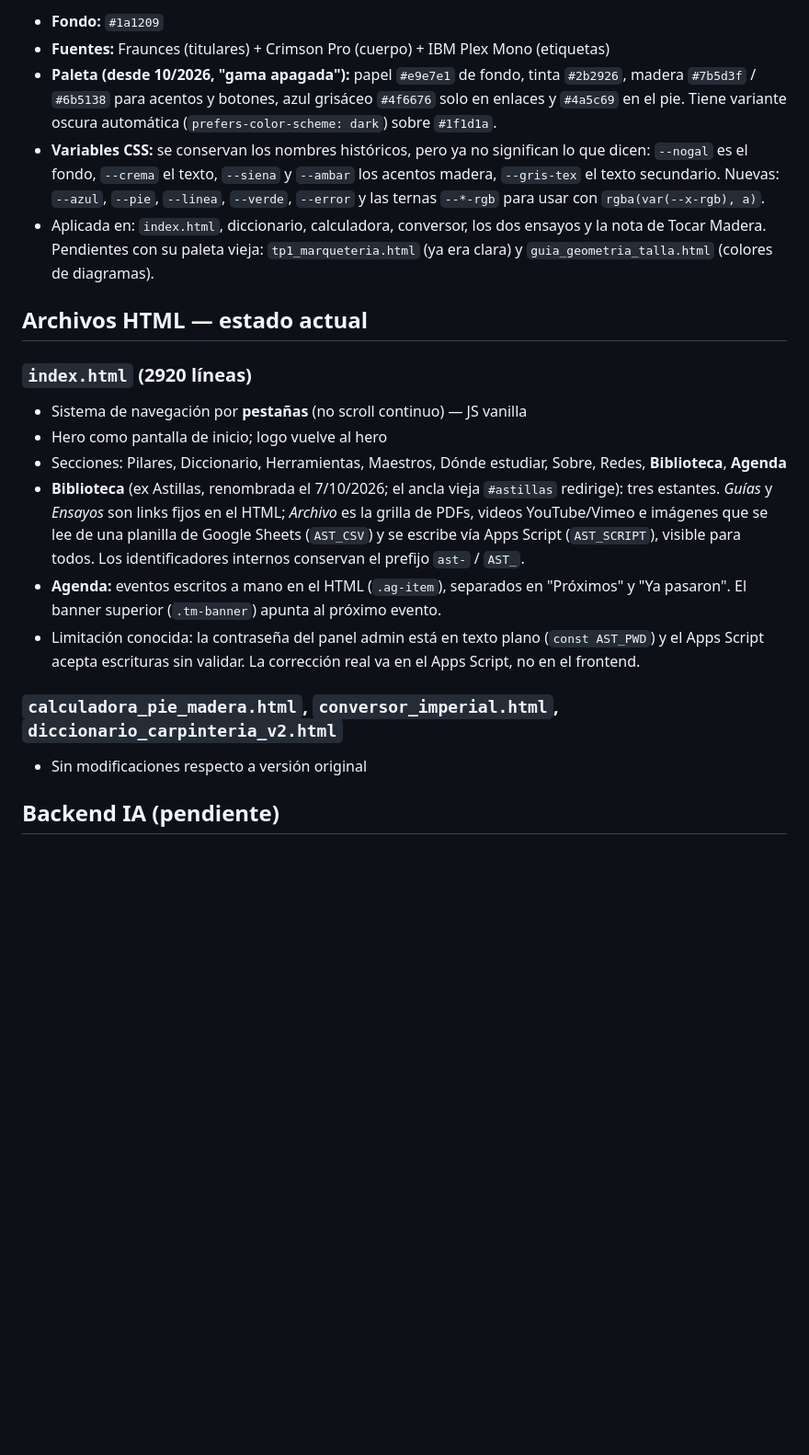
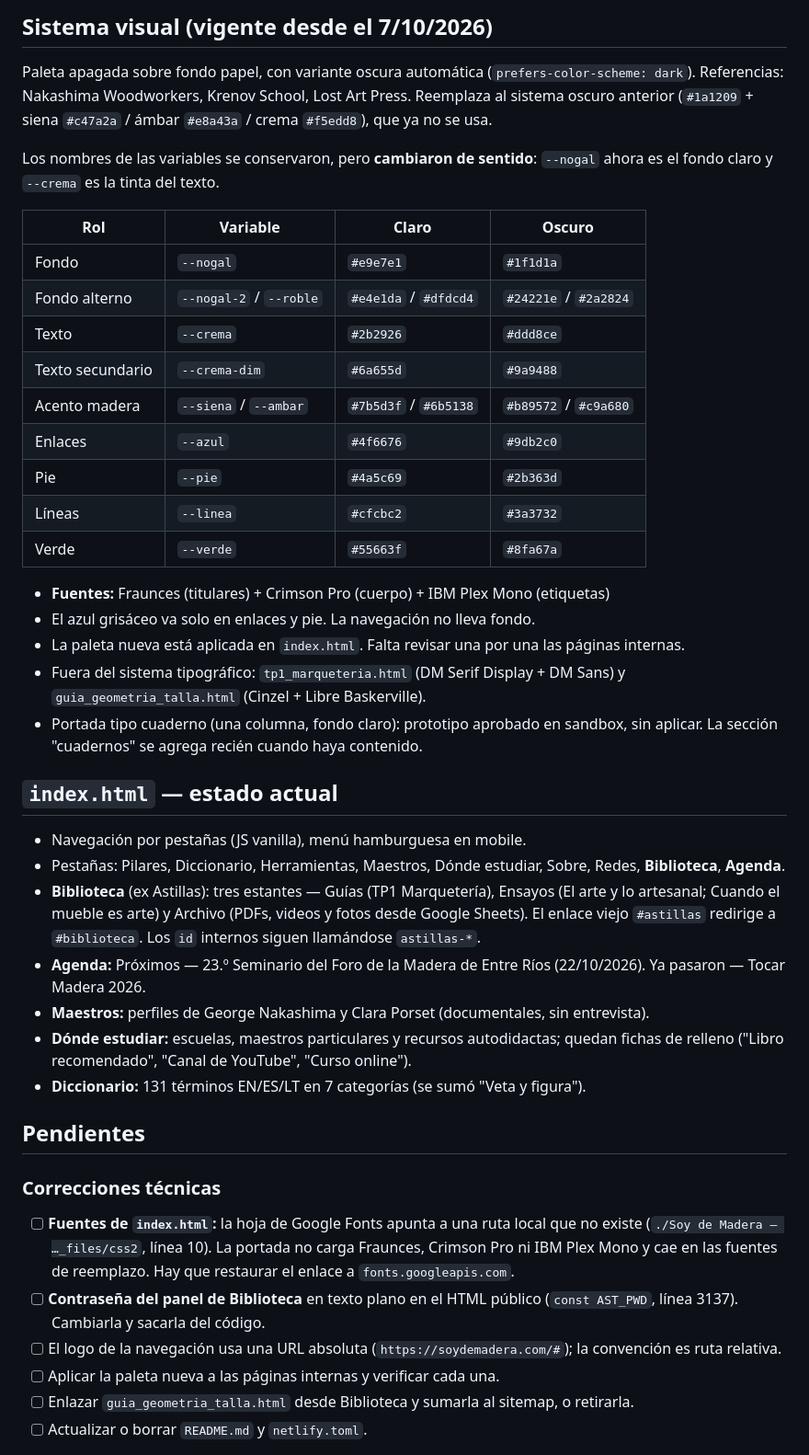
Before and after one commit to Soydedmadera/soydemadera, a Markdown page: CONTEXT.md, the part around one of its changes. Shown at 92% size. Rendered like a GitHub page; blank space fills up the shorter version.

```diff
--- a/CONTEXT.md
+++ b/CONTEXT.md
@@ -42,22 +61,45 @@ soydemadera/
 
-- **Fondo:** `#1a1209`
+## Sistema visual (vigente desde el 7/10/2026)
+
+Paleta apagada sobre fondo papel, con variante oscura automática (`prefers-color-scheme: dark`). Referencias: Nakashima Woodworkers, Krenov School, Lost Art Press. Reemplaza al sistema oscuro anterior (`#1a1209` + siena `#c47a2a` / ámbar `#e8a43a` / crema `#f5edd8`), que ya no se usa.
+
+Los nombres de las variables se conservaron, pero **cambiaron de sentido**: `--nogal` ahora es el fondo claro y `--crema` es la tinta del texto.
+
+| Rol | Variable | Claro | Oscuro |
+|---|---|---|---|
+| Fondo | `--nogal` | `#e9e7e1` | `#1f1d1a` |
+| Fondo alterno | `--nogal-2` / `--roble` | `#e4e1da` / `#dfdcd4` | `#24221e` / `#2a2824` |
+| Texto | `--crema` | `#2b2926` | `#ddd8ce` |
+| Texto secundario | `--crema-dim` | `#6a655d` | `#9a9488` |
+| Acento madera | `--siena` / `--ambar` | `#7b5d3f` / `#6b5138` | `#b89572` / `#c9a680` |
+| Enlaces | `--azul` | `#4f6676` | `#9db2c0` |
+| Pie | `--pie` | `#4a5c69` | `#2b363d` |
+| Líneas | `--linea` | `#cfcbc2` | `#3a3732` |
+| Verde | `--verde` | `#55663f` | `#8fa67a` |
+
 - **Fuentes:** Fraunces (titulares) + Crimson Pro (cuerpo) + IBM Plex Mono (etiquetas)
-- **Paleta (desde 10/2026, "gama apagada"):** papel `#e9e7e1` de fondo, tinta `#2b2926`, madera `#7b5d3f` / `#6b5138` para acentos y botones, azul grisáceo `#4f6676` solo en enlaces y `#4a5c69` en el pie. Tiene variante oscura automática (`prefers-color-scheme: dark`) sobre `#1f1d1a`.
-- **Variables CSS:** se conservan los nombres históricos, pero ya no significan lo que dicen: `--nogal` es el fondo, `--crema` el texto, `--siena` y `--ambar` los acentos madera, `--gris-tex` el texto secundario. Nuevas: `--azul`, `--pie`, `--linea`, `--verde`, `--error` y las ternas `--*-rgb` para usar con `rgba(var(--x-rgb), a)`.
-- Aplicada en: `index.html`, diccionario, calculadora, conversor, los dos ensayos y la nota de Tocar Madera. Pendientes con su paleta vieja: `tp1_marqueteria.html` (ya era clara) y `guia_geometria_talla.html` (colores de diagramas).
+- El azul grisáceo va solo en enlaces y pie. La navegación no lleva fondo.
+- La paleta nueva está aplicada en `index.html`. Falta revisar una por una las páginas internas.
+- Fuera del sistema tipográfico: `tp1_marqueteria.html` (DM Serif Display + DM Sans) y `guia_geometria_talla.html` (Cinzel + Libre Baskerville).
+- Portada tipo cuaderno (una columna, fondo claro): prototipo aprobado en sandbox, sin aplicar. La sección "cuadernos" se agrega recién cuando haya contenido.
 
-## Archivos HTML — estado actual
+## `index.html` — estado actual
 
-### `index.html` (2920 líneas)
-- Sistema de navegación por **pestañas** (no scroll continuo) — JS vanilla
-- Hero como pantalla de inicio; logo vuelve al hero
-- Secciones: Pilares, Diccionario, Herramientas, Maestros, Dónde estudiar, Sobre, Redes, **Biblioteca**, **Agenda**
-- **Biblioteca** (ex Astillas, renombrada el 7/10/2026; el ancla vieja `#astillas` redirige): tres estantes. *Guías* y *Ensayos* son links fijos en el HTML; *Archivo* es la grilla de PDFs, videos YouTube/Vimeo e imágenes que se lee de una planilla de Google Sheets (`AST_CSV`) y se escribe vía Apps Script (`AST_SCRIPT`), visible para todos. Los identificadores internos conservan el prefijo `ast-` / `AST_`.
-- **Agenda:** eventos escritos a mano en el HTML (`.ag-item`), separados en "Próximos" y "Ya pasaron". El banner superior (`.tm-banner`) apunta al próximo evento.
-- Limitación conocida: la contraseña del panel admin está en texto plano (`const AST_PWD`) y el Apps Script acepta escrituras sin validar. La corrección real va en el Apps Script, no en el frontend.
+- Navegación por pestañas (JS vanilla), menú hamburguesa en mobile.
+- Pestañas: Pilares, Diccionario, Herramientas, Maestros, Dónde estudiar, Sobre, Redes, **Biblioteca**, **Agenda**.
+- **Biblioteca** (ex Astillas): tres estantes — Guías (TP1 Marquetería), Ensayos (El arte y lo artesanal; Cuando el mueble es arte) y Archivo (PDFs, videos y fotos desde Google Sheets). El enlace viejo `#astillas` redirige a `#biblioteca`. Los `id` internos siguen llamándose `astillas-*`.
+- **Agenda:** Próximos — 23.º Seminario del Foro de la Madera de Entre Ríos (22/10/2026). Ya pasaron — Tocar Madera 2026.
+- **Maestros:** perfiles de George Nakashima y Clara Porset (documentales, sin entrevista).
+- **Dónde estudiar:** escuelas, maestros particulares y recursos autodidactas; quedan fichas de relleno ("Libro recomendado", "Canal de YouTube", "Curso online").
+- **Diccionario:** 131 términos EN/ES/LT en 7 categorías (se sumó "Veta y figura").
 
-### `calculadora_pie_madera.html`, `conversor_imperial.html`, `diccionario_carpinteria_v2.html`
-- Sin modificaciones respecto a versión original
+## Pendientes
 
-## Backend IA (pendiente)
+### Correcciones técnicas
+- [ ] **Fuentes de `index.html`:** la hoja de Google Fonts apunta a una ruta local que no existe (`./Soy de Madera — …_files/css2`, línea 10). La portada no carga Fraunces, Crimson Pro ni IBM Plex Mono y cae en las fuentes de reemplazo. Hay que restaurar el enlace a `fonts.googleapis.com`.
+- [ ] **Contraseña del panel de Biblioteca** en texto plano en el HTML público (`const AST_PWD`, línea 3137). Cambiarla y sacarla del código.
+- [ ] El logo de la navegación usa una URL absoluta (`https://soydemadera.com/#`); la convención es ruta relativa.
+- [ ] Aplicar la paleta nueva a las páginas internas y verificar cada una.
+- [ ] Enlazar `guia_geometria_talla.html` desde Biblioteca y sumarla al sitemap, o retirarla.
+- [ ] Actualizar o borrar `README.md` y `netlify.toml`.
 
```
Also changed, not shown: other parts of CONTEXT.md (+56 -27 lines).
